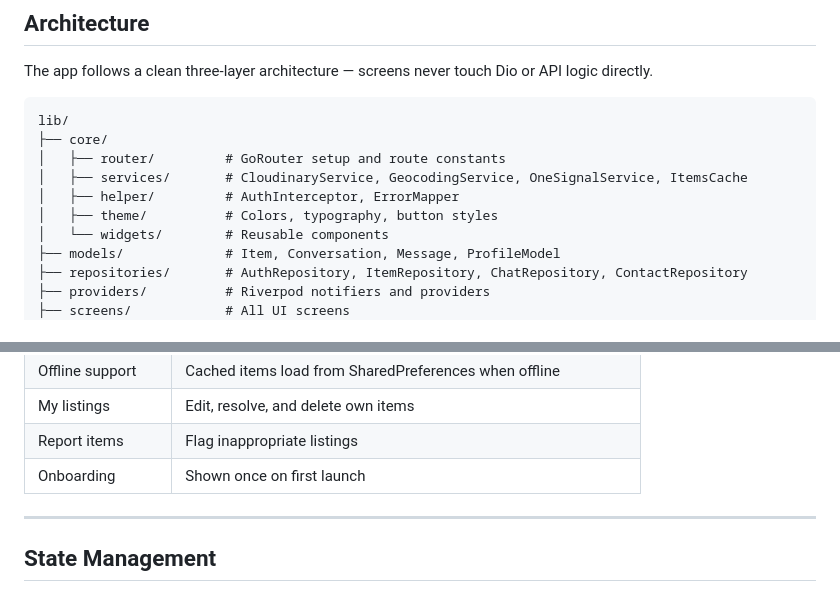
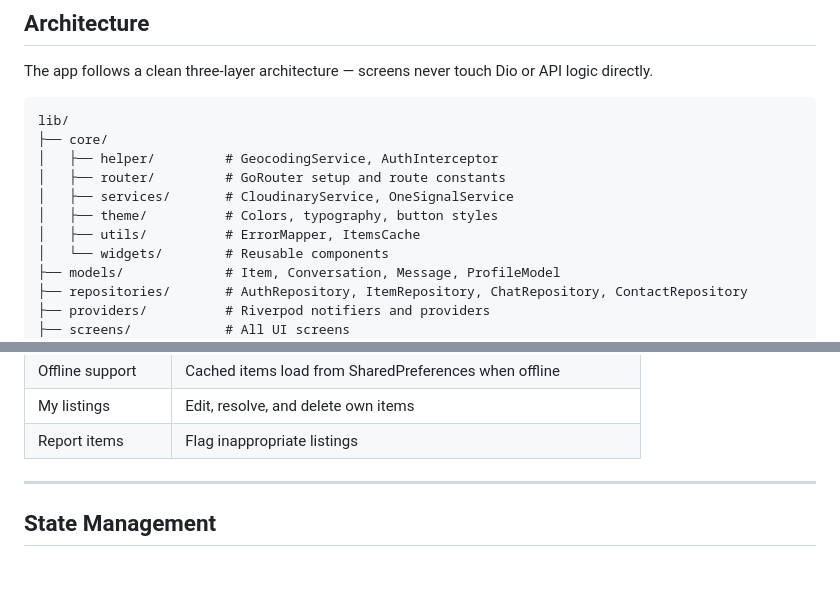
Before and after one commit to Medalisekri/retrieva_frontend, a Markdown page: README.md, 2 parts joined by grey strips. Drawn GitHub-style.

Commit message:
Revise README for directory and service updates
Updated README to reflect changes in directory structure and services.

````diff
--- a/README.md
+++ b/README.md
@@ -16,10 +16,11 @@ The app follows a clean three-layer architecture — screens never touch Dio or
 ```
 lib/
 ├── core/
+│   ├── helper/         # GeocodingService, AuthInterceptor
 │   ├── router/         # GoRouter setup and route constants
-│   ├── services/       # CloudinaryService, GeocodingService, OneSignalService, ItemsCache
-│   ├── helper/         # AuthInterceptor, ErrorMapper
+│   ├── services/       # CloudinaryService, OneSignalService
 │   ├── theme/          # Colors, typography, button styles
+│   ├── utils/          # ErrorMapper, ItemsCache
 │   └── widgets/        # Reusable components
 ├── models/             # Item, Conversation, Message, ProfileModel
 ├── repositories/       # AuthRepository, ItemRepository, ChatRepository, ContactRepository
@@ -46,7 +47,7 @@ Screens call **Providers**, Providers call **Repositories**, Repositories call *
 | Offline support | Cached items load from SharedPreferences when offline |
 | My listings | Edit, resolve, and delete own items |
 | Report items | Flag inappropriate listings |
-| Onboarding | Shown once on first launch |
+
 
 ---
 
````
